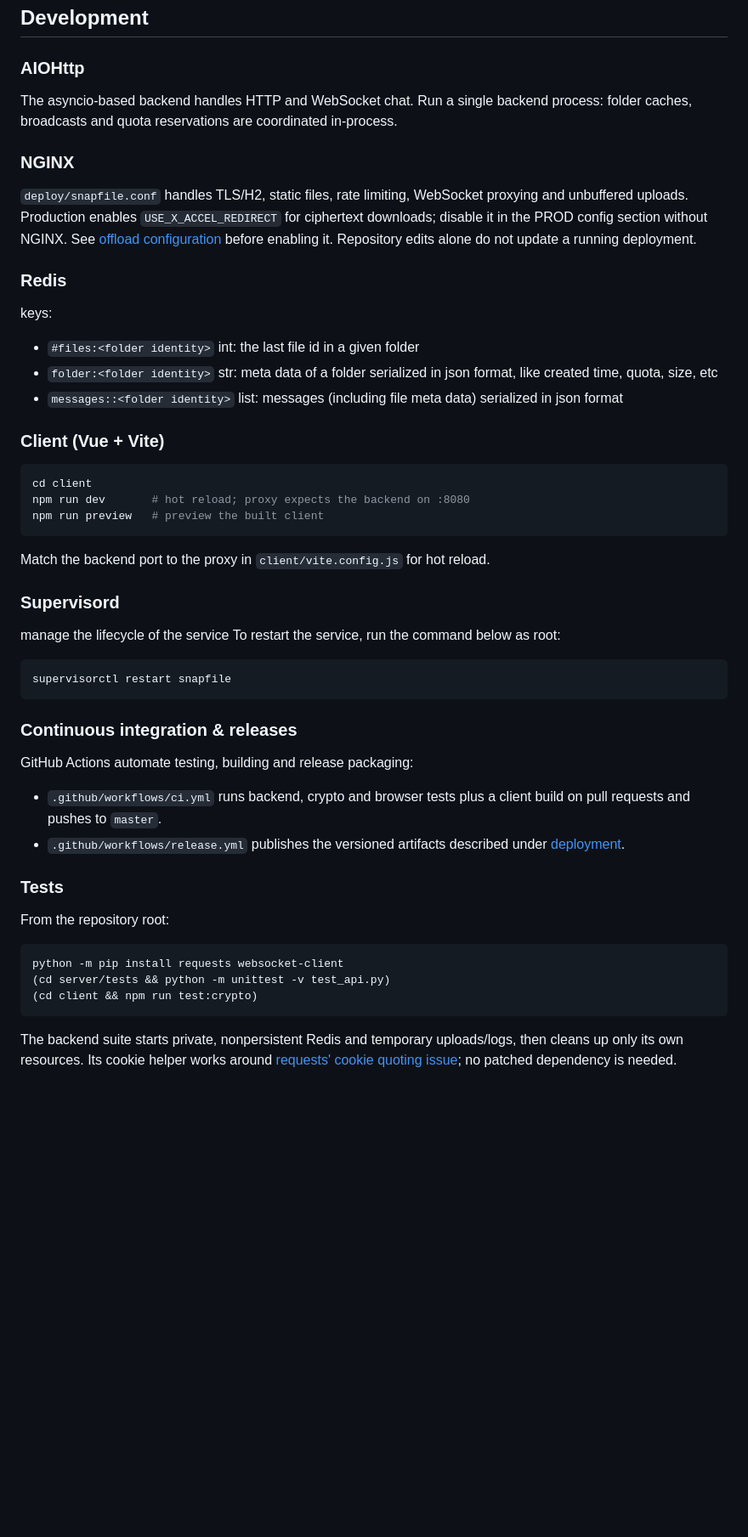
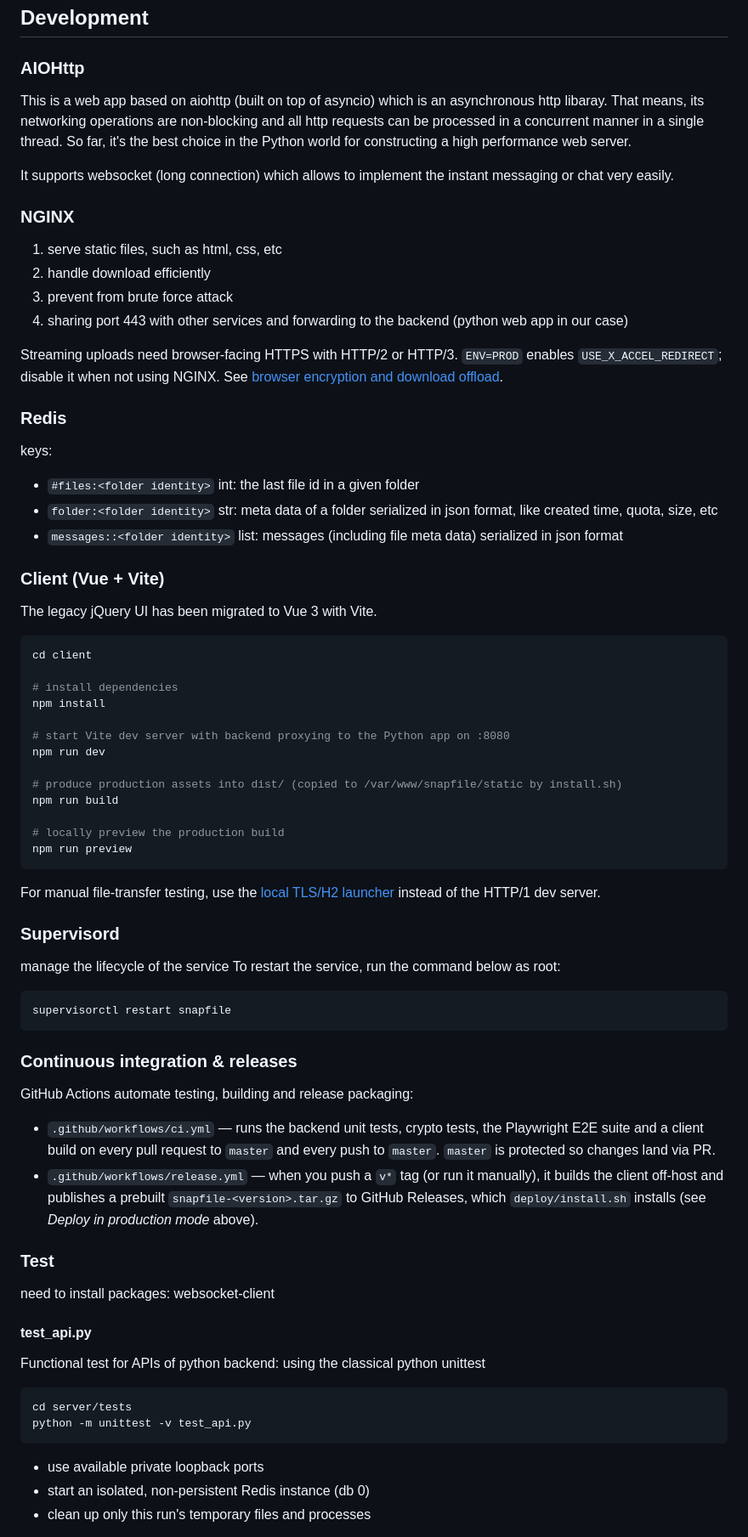
Before and after one commit to yanxurui/Snapfile, a Markdown page: README.md, the part around one of its changes. Shown at 85% size. Rendered like a GitHub page; blank space fills up the shorter version.

Commit message:
Preserve original README structure with necessary encryption updates
Co-authored-by: Copilot App <223556219+Copilot@users.noreply.github.com>

````diff
--- a/README.md
+++ b/README.md
@@ -122,16 +117,20 @@ atomic symlink flip:
 ## Development
 
 ### AIOHttp
-The asyncio-based backend handles HTTP and WebSocket chat. Run a single backend
-process: folder caches, broadcasts and quota reservations are coordinated in-process.
+This is a web app based on aiohttp (built on top of asyncio) which is an asynchronous http libaray. That means, its networking operations are non-blocking and all http requests can be processed in a concurrent manner in a single thread. So far, it's the best choice in the Python world for constructing a high performance web server.
+
+It supports websocket (long connection) which allows to implement the instant messaging or chat very easily.
 
 ### NGINX
 
-`deploy/snapfile.conf` handles TLS/H2, static files, rate limiting, WebSocket
-proxying and unbuffered uploads. Production enables `USE_X_ACCEL_REDIRECT` for
-ciphertext downloads; disable it in the PROD config section without NGINX.
-See [offload configuration](docs/file-encryption.md#optional-nginx-download-offload)
-before enabling it. Repository edits alone do not update a running deployment.
+1. serve static files, such as html, css, etc
+2. handle download efficiently
+3. prevent from brute force attack
+4. sharing port 443 with other services and forwarding to the backend (python web app in our case)
+
+Streaming uploads need browser-facing HTTPS with HTTP/2 or HTTP/3.
+`ENV=PROD` enables `USE_X_ACCEL_REDIRECT`; disable it when not using NGINX.
+See [browser encryption and download offload](docs/file-encryption.md).
 
 ### Redis
 keys:
@@ -142,13 +141,26 @@ keys:
 
 ### Client (Vue + Vite)
 
+The legacy jQuery UI has been migrated to Vue 3 with Vite.
+
 ```sh
 cd client
-npm run dev       # hot reload; proxy expects the backend on :8080
-npm run preview   # preview the built client
+
+# install dependencies
+npm install
+
+# start Vite dev server with backend proxying to the Python app on :8080
+npm run dev
+
+# produce production assets into dist/ (copied to /var/www/snapfile/static by install.sh)
+npm run build
+
+# locally preview the production build
+npm run preview
 ```
 
-Match the backend port to the proxy in `client/vite.config.js` for hot reload.
+For manual file-transfer testing, use the [local TLS/H2 launcher](client/tests/e2e/README.md#manual-testing)
+instead of the HTTP/1 dev server.
 
 ### Supervisord
 manage the lifecycle of the service
@@ -161,22 +173,27 @@ supervisorctl restart snapfile
 
 GitHub Actions automate testing, building and release packaging:
 
-* `.github/workflows/ci.yml` runs backend, crypto and browser tests plus a client
-  build on pull requests and pushes to `master`.
-* `.github/workflows/release.yml` publishes the versioned artifacts described
-  under [deployment](#deploy-in-production-mode-centos).
+* `.github/workflows/ci.yml` — runs the backend unit tests, crypto tests, the Playwright E2E
+  suite and a client build on every pull request to `master` and every push to
+  `master`. `master` is protected so changes land via PR.
+* `.github/workflows/release.yml` — when you push a `v*` tag (or run it
+  manually), it builds the client off-host and publishes a prebuilt
+  `snapfile-<version>.tar.gz` to GitHub Releases, which `deploy/install.sh`
+  installs (see *Deploy in production mode* above).
 
-### Tests
+### Test
 
-From the repository root:
+need to install packages: websocket-client
+
+#### test_api.py
+Functional test for APIs of python backend:
+using the classical python unittest
 ```sh
-python -m pip install requests websocket-client
-(cd server/tests && python -m unittest -v test_api.py)
-(cd client && npm run test:crypto)
+cd server/tests
+python -m unittest -v test_api.py
 ```
 
-The backend suite starts private, nonpersistent Redis and temporary uploads/logs,
-then cleans up only its own resources. Its cookie helper works around
-[requests' cookie quoting issue](https://github.com/psf/requests/pull/5459);
-no patched dependency is needed.
+* use available private loopback ports
+* start an isolated, non-persistent Redis instance (db 0)
+* clean up only this run's temporary files and processes
 
````
Also changed, not shown: other parts of README.md (+57 -21 lines).
